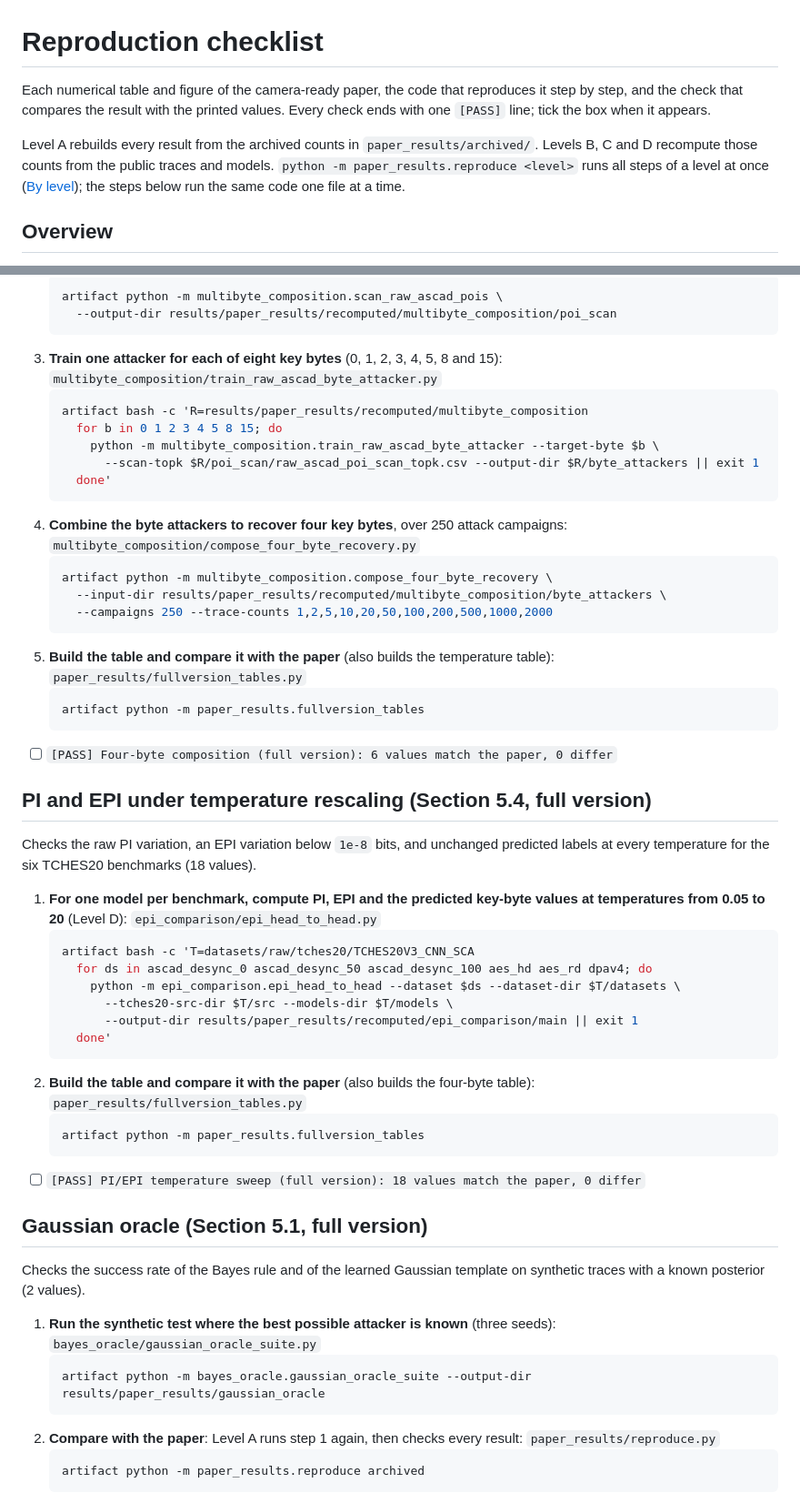
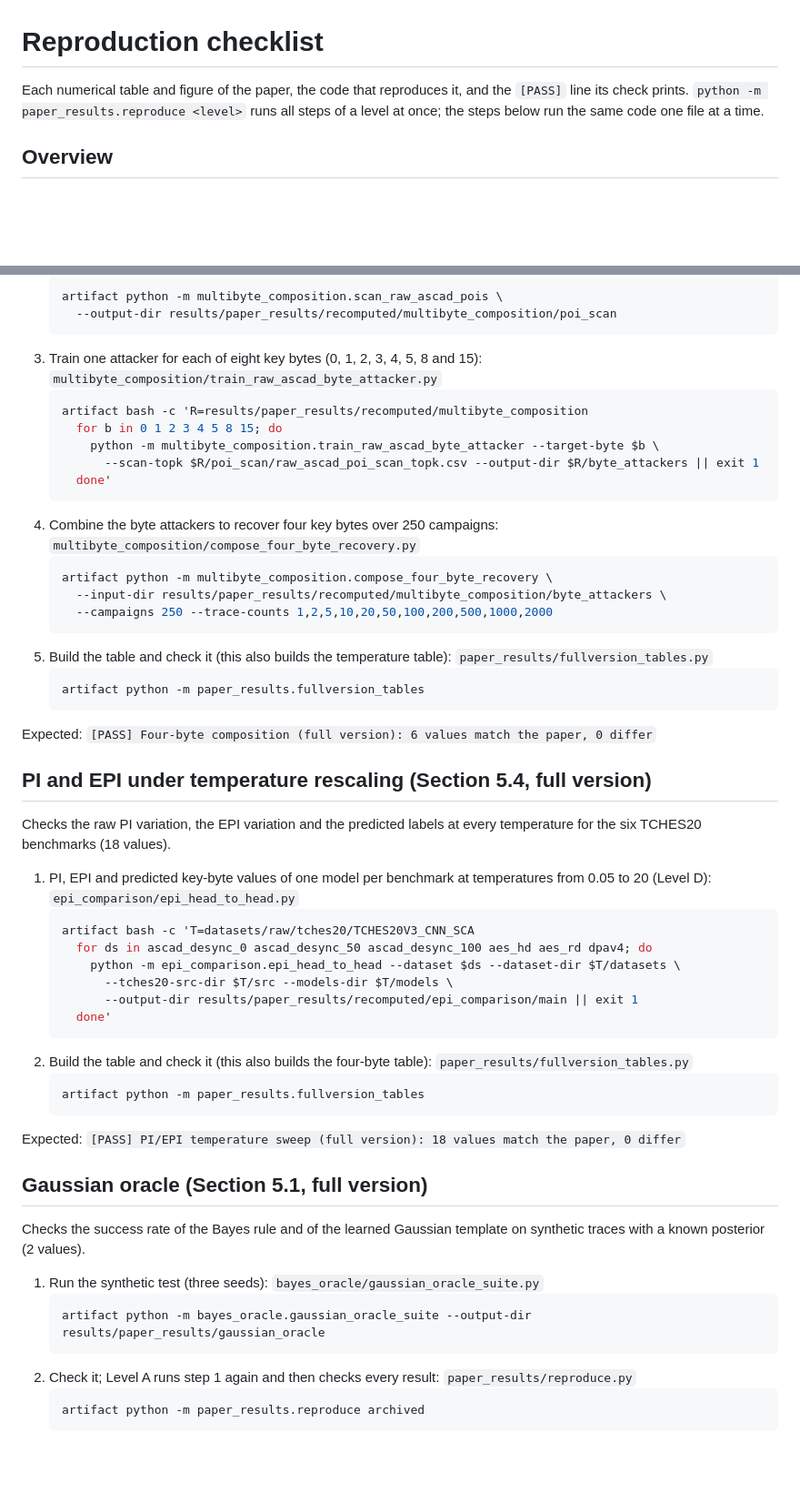
Before and after one commit to SEAL-IIT-KGP/PAC-Certification-of-Multivariate-Side-Channel-Traces, a Markdown page: docs/REPRODUCTION_CHECKLIST.md, 2 parts joined by grey strips. Shown at 91% size. Rendered like a GitHub page; blank space fills up the shorter version.

````diff
--- a/docs/REPRODUCTION_CHECKLIST.md
+++ b/docs/REPRODUCTION_CHECKLIST.md
@@ -1,8 +1,6 @@
 # Reproduction checklist
 
-Each numerical table and figure of the camera-ready paper, the code that reproduces it step by step, and the check that compares the result with the printed values. Every check ends with one `[PASS]` line; tick the box when it appears.
-
-Level A rebuilds every result from the archived counts in `paper_results/archived/`. Levels B, C and D recompute those counts from the public traces and models. `python -m paper_results.reproduce <level>` runs all steps of a level at once ([By level](#by-level)); the steps below run the same code one file at a time.
+Each numerical table and figure of the paper, the code that reproduces it, and the `[PASS]` line its check prints. `python -m paper_results.reproduce <level>` runs all steps of a level at once; the steps below run the same code one file at a time.
 
 ## Overview
 
@@ -188,7 +170,7 @@ Checks a median four-byte rank of 0 and a success rate at least the printed one
    artifact python -m multibyte_composition.scan_raw_ascad_pois \
      --output-dir results/paper_results/recomputed/multibyte_composition/poi_scan
    ```
-3. **Train one attacker for each of eight key bytes** (0, 1, 2, 3, 4, 5, 8 and 15): `multibyte_composition/train_raw_ascad_byte_attacker.py`
+3. Train one attacker for each of eight key bytes (0, 1, 2, 3, 4, 5, 8 and 15): `multibyte_composition/train_raw_ascad_byte_attacker.py`
    ```bash
    artifact bash -c 'R=results/paper_results/recomputed/multibyte_composition
      for b in 0 1 2 3 4 5 8 15; do
@@ -196,24 +178,24 @@ Checks a median four-byte rank of 0 and a success rate at least the printed one
          --scan-topk $R/poi_scan/raw_ascad_poi_scan_topk.csv --output-dir $R/byte_attackers || exit 1
      done'
    ```
-4. **Combine the byte attackers to recover four key bytes**, over 250 attack campaigns: `multibyte_composition/compose_four_byte_recovery.py`
+4. Combine the byte attackers to recover four key bytes over 250 campaigns: `multibyte_composition/compose_four_byte_recovery.py`
    ```bash
    artifact python -m multibyte_composition.compose_four_byte_recovery \
      --input-dir results/paper_results/recomputed/multibyte_composition/byte_attackers \
      --campaigns 250 --trace-counts 1,2,5,10,20,50,100,200,500,1000,2000
    ```
-5. **Build the table and compare it with the paper** (also builds the temperature table): `paper_results/fullversion_tables.py`
+5. Build the table and check it (this also builds the temperature table): `paper_results/fullversion_tables.py`
    ```bash
    artifact python -m paper_results.fullversion_tables
    ```
 
-- [ ] `[PASS] Four-byte composition (full version): 6 values match the paper, 0 differ`
+Expected: `[PASS] Four-byte composition (full version): 6 values match the paper, 0 differ`
 
 ## PI and EPI under temperature rescaling (Section 5.4, full version)
 
-Checks the raw PI variation, an EPI variation below `1e-8` bits, and unchanged predicted labels at every temperature for the six TCHES20 benchmarks (18 values).
+Checks the raw PI variation, the EPI variation and the predicted labels at every temperature for the six TCHES20 benchmarks (18 values).
 
-1. **For one model per benchmark, compute PI, EPI and the predicted key-byte values at temperatures from 0.05 to 20** (Level D): `epi_comparison/epi_head_to_head.py`
+1. PI, EPI and predicted key-byte values of one model per benchmark at temperatures from 0.05 to 20 (Level D): `epi_comparison/epi_head_to_head.py`
    ```bash
    artifact bash -c 'T=datasets/raw/tches20/TCHES20V3_CNN_SCA
      for ds in ascad_desync_0 ascad_desync_50 ascad_desync_100 aes_hd aes_rd dpav4; do
@@ -222,22 +204,22 @@ Checks the raw PI variation, an EPI variation below `1e-8` bits, and unchanged p
          --output-dir results/paper_results/recomputed/epi_comparison/main || exit 1
      done'
    ```
-2. **Build the table and compare it with the paper** (also builds the four-byte table): `paper_results/fullversion_tables.py`
+2. Build the table and check it (this also builds the four-byte table): `paper_results/fullversion_tables.py`
    ```bash
    artifact python -m paper_results.fullversion_tables
    ```
 
-- [ ] `[PASS] PI/EPI temperature sweep (full version): 18 values match the paper, 0 differ`
+Expected: `[PASS] PI/EPI temperature sweep (full version): 18 values match the paper, 0 differ`
 
 ## Gaussian oracle (Section 5.1, full version)
 
 Checks the success rate of the Bayes rule and of the learned Gaussian template on synthetic traces with a known posterior (2 values).
 
-1. **Run the synthetic test where the best possible attacker is known** (three seeds): `bayes_oracle/gaussian_oracle_suite.py`
+1. Run the synthetic test (three seeds): `bayes_oracle/gaussian_oracle_suite.py`
    ```bash
    artifact python -m bayes_oracle.gaussian_oracle_suite --output-dir results/paper_results/gaussian_oracle
    ```
-2. **Compare with the paper**: Level A runs step 1 again, then checks every result: `paper_results/reproduce.py`
+2. Check it; Level A runs step 1 again and then checks every result: `paper_results/reproduce.py`
    ```bash
    artifact python -m paper_results.reproduce archived
    ```
````
Also changed, not shown: other parts of docs/REPRODUCTION_CHECKLIST.md (+36 -69 lines).
